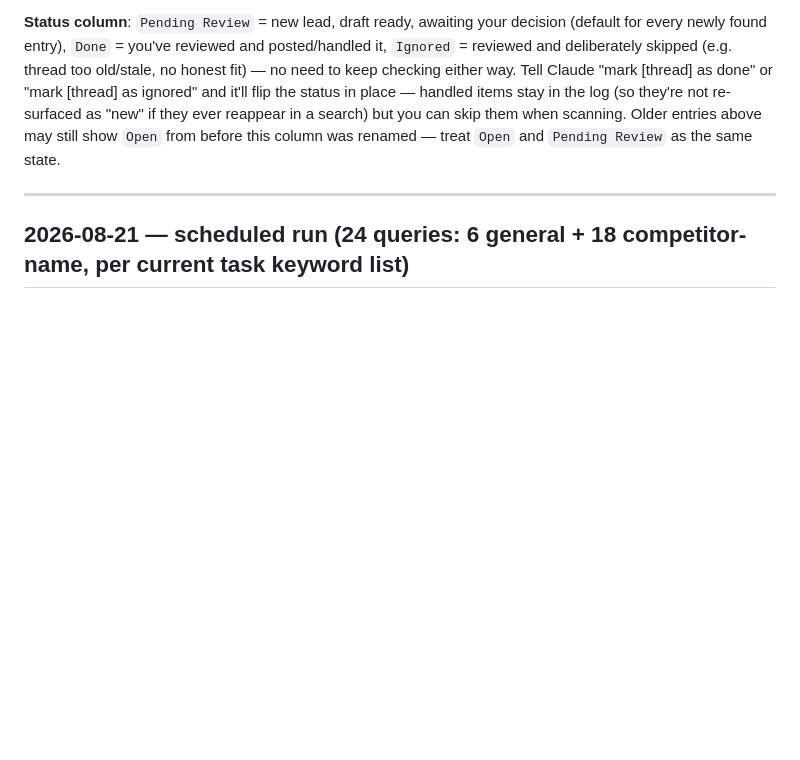
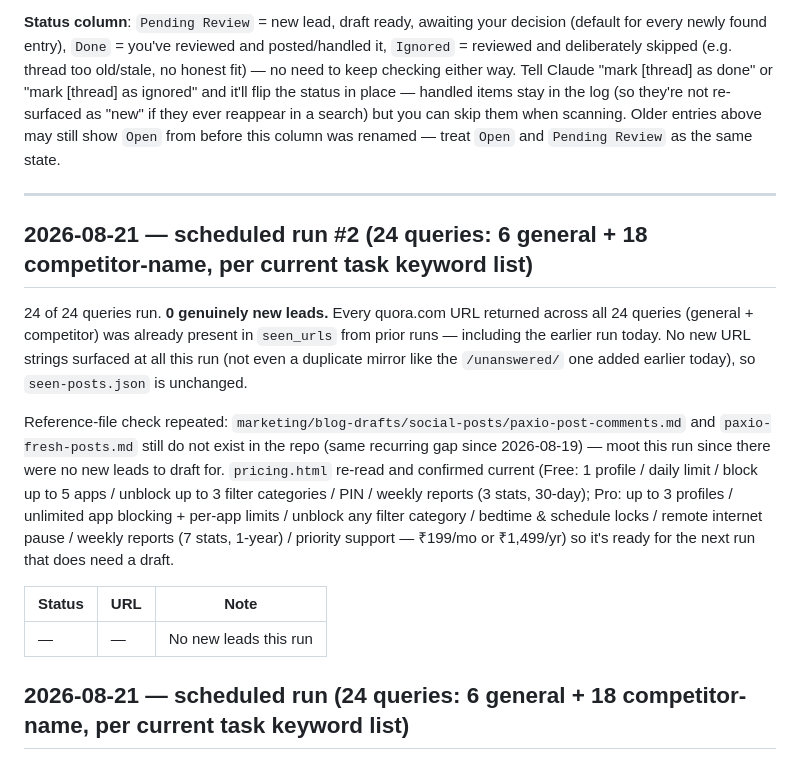
Before and after one commit to navcyber0/paxio-website, a Markdown page: marketing/lead-monitoring/results-log.md, the part around the change. Rendered like a GitHub page; blank space fills up the shorter version.

Commit message:
Lead monitor 2026-08-21 run #2: 0 new leads (24/24 queries, all URLs previously seen)
Co-Authored-By: Claude Sonnet 5 <noreply@anthropic.com>
Claude-Session: https://claude.ai/code/session_01Q9KiF8cJgiBTzRzgMcQwE1

```diff
--- a/marketing/lead-monitoring/results-log.md
+++ b/marketing/lead-monitoring/results-log.md
@@ -5,6 +5,16 @@ Newest-first (most recent run's section at top, for quick scanning). Each entry:
 **Status column**: `Pending Review` = new lead, draft ready, awaiting your decision (default for every newly found entry), `Done` = you've reviewed and posted/handled it, `Ignored` = reviewed and deliberately skipped (e.g. thread too old/stale, no honest fit) — no need to keep checking either way. Tell Claude "mark [thread] as done" or "mark [thread] as ignored" and it'll flip the status in place — handled items stay in the log (so they're not re-surfaced as "new" if they ever reappear in a search) but you can skip them when scanning. Older entries above may still show `Open` from before this column was renamed — treat `Open` and `Pending Review` as the same state.
 
 ---
+
+## 2026-08-21 — scheduled run #2 (24 queries: 6 general + 18 competitor-name, per current task keyword list)
+
+24 of 24 queries run. **0 genuinely new leads.** Every quora.com URL returned across all 24 queries (general + competitor) was already present in `seen_urls` from prior runs — including the earlier run today. No new URL strings surfaced at all this run (not even a duplicate mirror like the `/unanswered/` one added earlier today), so `seen-posts.json` is unchanged.
+
+Reference-file check repeated: `marketing/blog-drafts/social-posts/paxio-post-comments.md` and `paxio-fresh-posts.md` still do not exist in the repo (same recurring gap since 2026-08-19) — moot this run since there were no new leads to draft for. `pricing.html` re-read and confirmed current (Free: 1 profile / daily limit / block up to 5 apps / unblock up to 3 filter categories / PIN / weekly reports (3 stats, 30-day); Pro: up to 3 profiles / unlimited app blocking + per-app limits / unblock any filter category / bedtime & schedule locks / remote internet pause / weekly reports (7 stats, 1-year) / priority support — ₹199/mo or ₹1,499/yr) so it's ready for the next run that does need a draft.
+
+| Status | URL | Note |
+|---|---|---|
+| — | — | No new leads this run |
 
 ## 2026-08-21 — scheduled run (24 queries: 6 general + 18 competitor-name, per current task keyword list)
 
```
